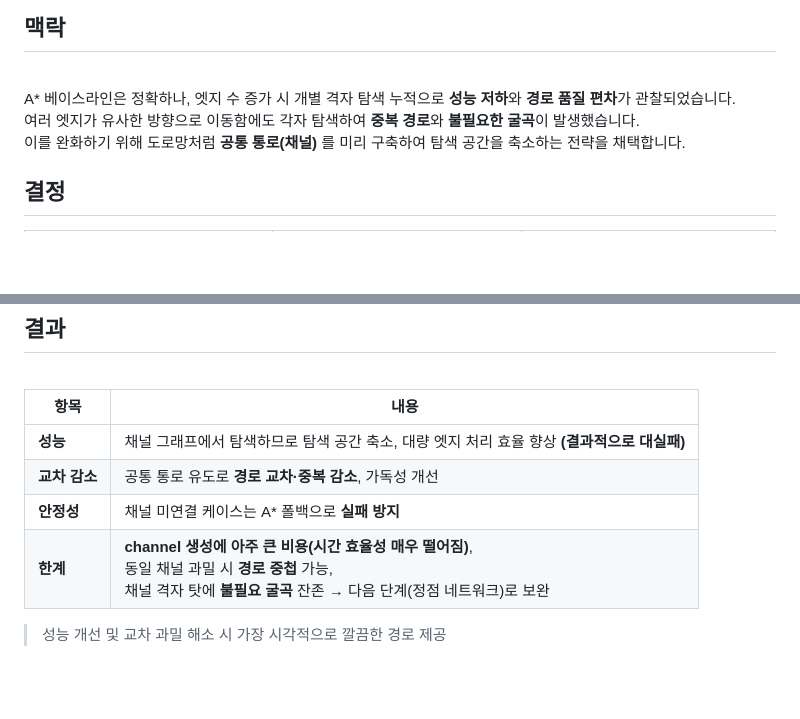
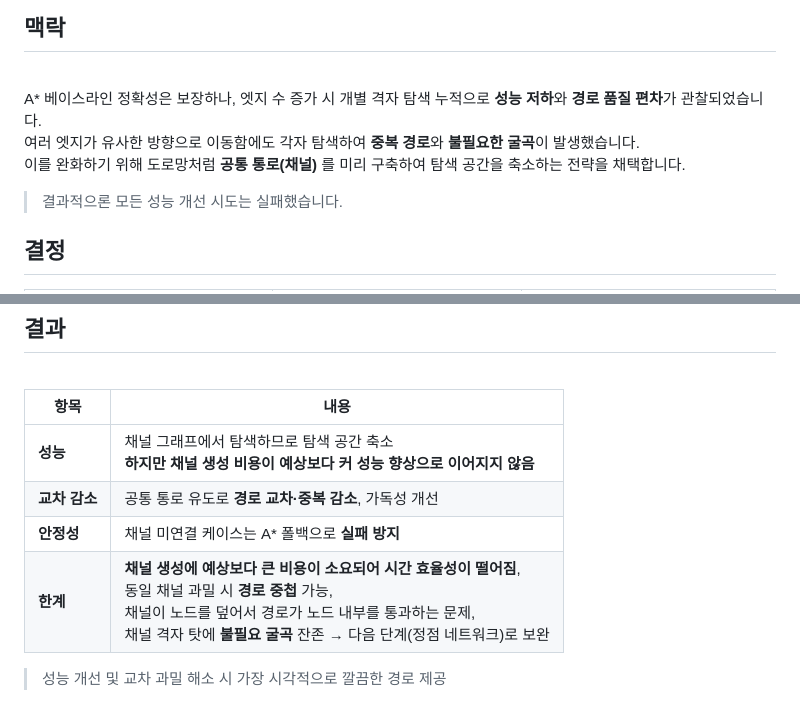
Before and after one commit to parkhongseok/orthogonal-layout, a Markdown page: docs/adr/02-bus-channel-routing.md, 2 parts joined by grey strips. GitHub-like rendering; blank space fills up the shorter version.

Commit message:
docs: update docs

```diff
--- a/docs/adr/02-bus-channel-routing.md
+++ b/docs/adr/02-bus-channel-routing.md
@@ -5,9 +5,11 @@ Status: Accepted
 
 ## 맥락
 
-<br/>A\* 베이스라인은 정확하나, 엣지 수 증가 시 개별 격자 탐색 누적으로 **성능 저하**와 **경로 품질 편차**가 관찰되었습니다.
+<br/>A\* 베이스라인 정확성은 보장하나, 엣지 수 증가 시 개별 격자 탐색 누적으로 **성능 저하**와 **경로 품질 편차**가 관찰되었습니다.
 여러 엣지가 유사한 방향으로 이동함에도 각자 탐색하여 **중복 경로**와 **불필요한 굴곡**이 발생했습니다.
 이를 완화하기 위해 도로망처럼 **공통 통로(채널)** 를 미리 구축하여 탐색 공간을 축소하는 전략을 채택합니다.
+
+> 결과적으론 모든 성능 개선 시도는 실패했습니다.
 
 ## 결정
 
@@ -63,11 +65,11 @@ Status: Accepted
 
 <br/>
 
-| 항목          | 내용                                                                                                                                                                             |
-| ------------- | -------------------------------------------------------------------------------------------------------------------------------------------------------------------------------- |
-| **성능**      | 채널 그래프에서 탐색하므로 탐색 공간 축소, 대량 엣지 처리 효율 향상 **(결과적으로 대실패)**                                                                                      |
-| **교차 감소** | 공통 통로 유도로 **경로 교차·중복 감소**, 가독성 개선                                                                                                                            |
-| **안정성**    | 채널 미연결 케이스는 A\* 폴백으로 **실패 방지**                                                                                                                                  |
-| **한계**      | **channel 생성에 아주 큰 비용(시간 효율성 매우 떨어짐)**, <br/> 동일 채널 과밀 시 **경로 중첩** 가능, <br> 채널 격자 탓에 **불필요 굴곡** 잔존 → 다음 단계(정점 네트워크)로 보완 |
+| 항목          | 내용                                                                                                                                                                                      |
+| ------------- | ----------------------------------------------------------------------------------------------------------------------------------------------------------------------------------------- |
+| **성능**      | 채널 그래프에서 탐색하므로 탐색 공간 축소 <br/> **하지만 채널 생성 비용이 예상보다 커 성능 향상으로 이어지지 않음**                                                                       |
+| **교차 감소** | 공통 통로 유도로 **경로 교차·중복 감소**, 가독성 개선                                                                                                                                     |
+| **안정성**    | 채널 미연결 케이스는 A\* 폴백으로 **실패 방지**                                                                                                                                           |
+| **한계**      | **채널 생성에 예상보다 큰 비용이 소요되어 시간 효율성이 떨어짐**, <br/> 동일 채널 과밀 시 **경로 중첩** 가능, <br/> 채널이 노드를 덮어서 경로가 노드 내부를 통과하는 문제, <br/> 채널 격자 탓에 **불필요 굴곡** 잔존 → 다음 단계(정점 네트워크)로 보완 |
 
 > 성능 개선 및 교차 과밀 해소 시 가장 시각적으로 깔끔한 경로 제공
```
